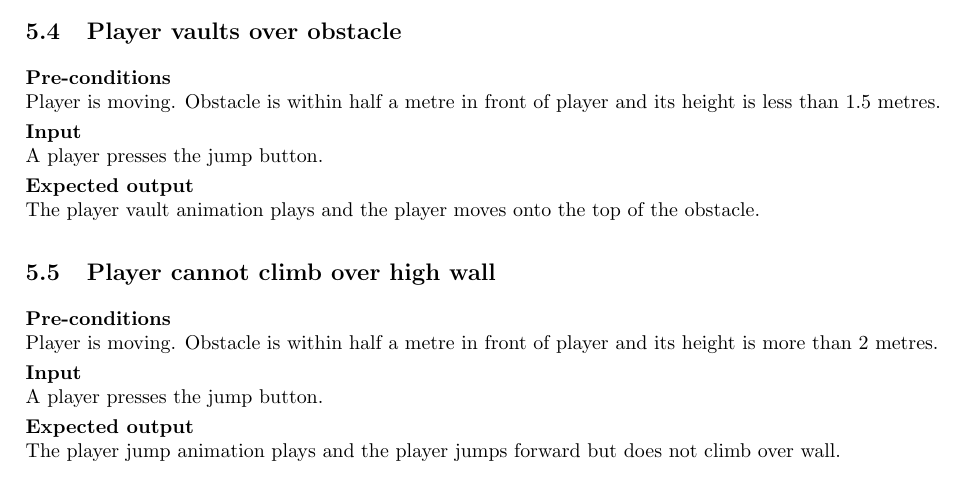
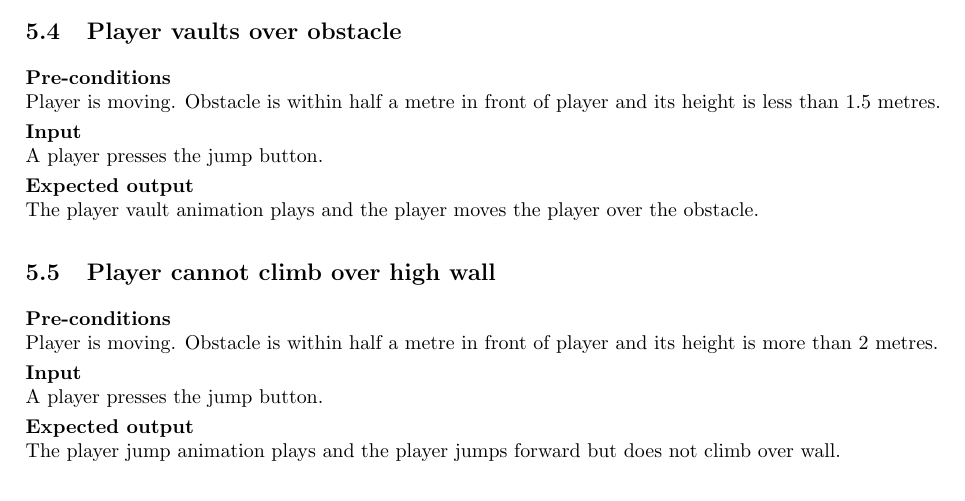
Before and after one commit to Brian-McG/Tempest-Trace-Software-Design, a LaTeX document (SoftwareDesignStage2.tex): part of page 7 of 8, cut so that both start at the same text. Compiled offline with pdfLaTeX.

Commit message:
Fix test case to ensure vault moves player over object, not onto object

```diff
--- a/SoftwareDesignStage2.tex
+++ b/SoftwareDesignStage2.tex
@@ -162,7 +162,7 @@ Refer to \textit{TempestTraceGanttChart.pdf}
     \smallskip\\\textbf{Input}\\
     A player presses the jump button.
     \smallskip\\\textbf{Expected output}\\
-    The player vault animation plays and the player moves onto the top of the obstacle.
+    The player vault animation plays and the player moves the player over the obstacle.
 
     \subsection{Player cannot climb over high wall}
     \textbf{Pre-conditions}\\
```
